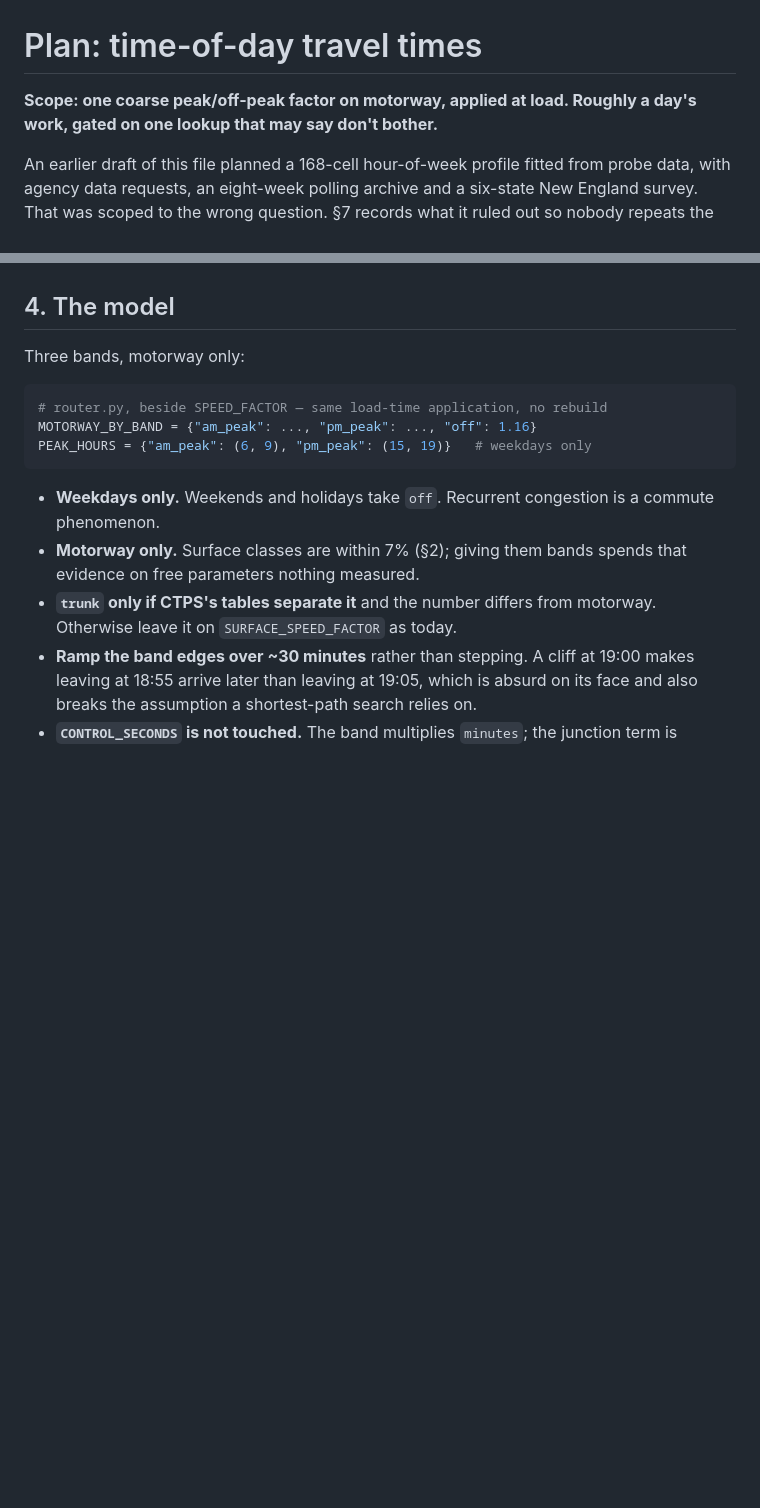
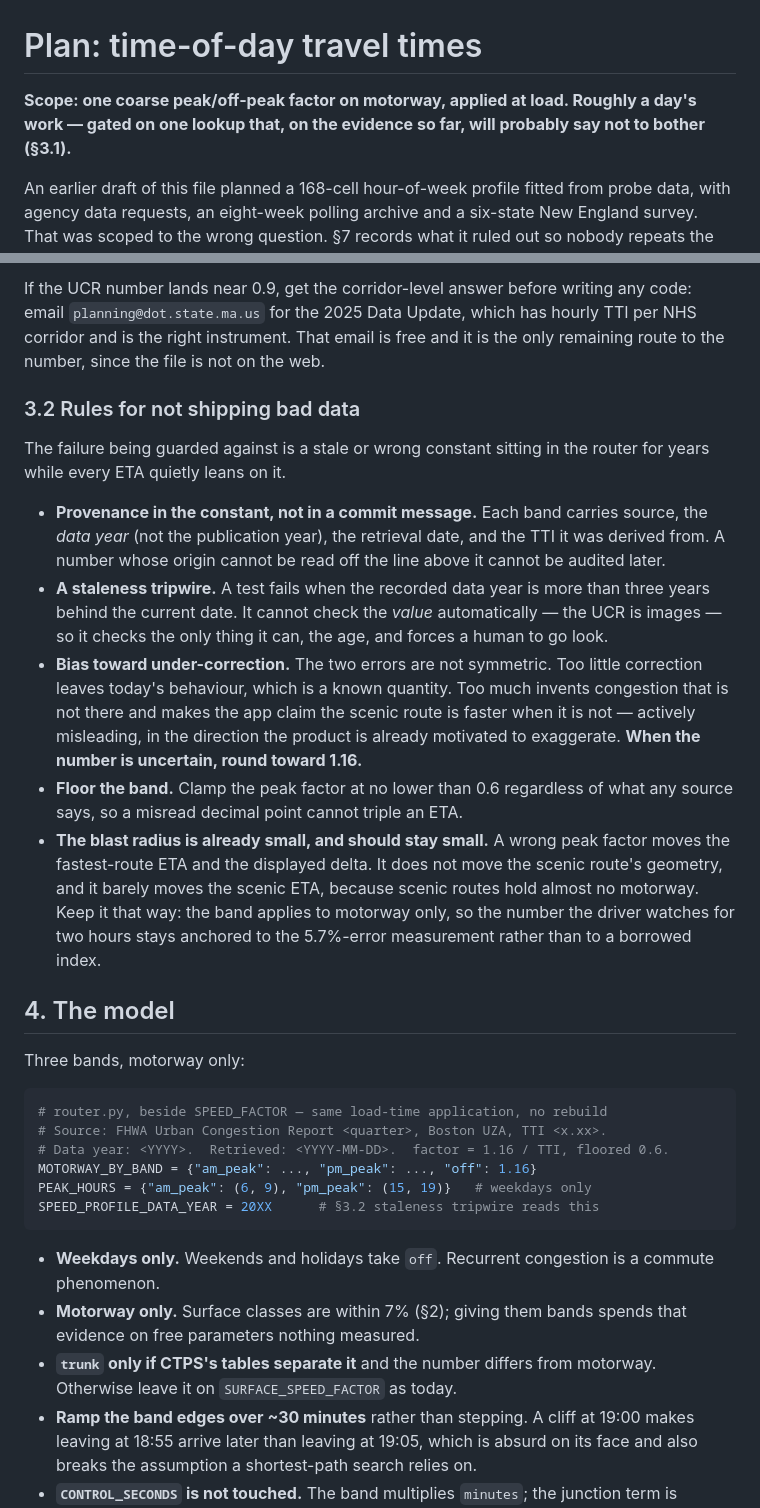
Before and after one commit to Jamesk1281/Scenic, a Markdown page: docs/traffic-schedule-plan.md, 2 parts joined by grey strips. Drawn GitHub-style; blank space fills up the shorter version.

````diff
--- a/docs/traffic-schedule-plan.md
+++ b/docs/traffic-schedule-plan.md
@@ -1,7 +1,8 @@
 # Plan: time-of-day travel times
 
 **Scope: one coarse peak/off-peak factor on motorway, applied at load. Roughly a
-day's work, gated on one lookup that may say don't bother.**
+day's work — gated on one lookup that, on the evidence so far, will probably say
+not to bother (§3.1).**
 
 An earlier draft of this file planned a 168-cell hour-of-week profile fitted
 from probe data, with agency data requests, an eight-week polling archive and a
@@ -90,3 +104,35 @@ exists, since 2019 is pre-pandemic. Not a blocker — send it and proceed.
+If the UCR number lands near 0.9, get the corridor-level answer before writing
+any code: email `planning@dot.state.ma.us` for the 2025 Data Update, which has
+hourly TTI per NHS corridor and is the right instrument. That email is free and
+it is the only remaining route to the number, since the file is not on the web.
+
+### 3.2 Rules for not shipping bad data
+
+The failure being guarded against is a stale or wrong constant sitting in the
+router for years while every ETA quietly leans on it.
+
+* **Provenance in the constant, not in a commit message.** Each band carries
+  source, the *data year* (not the publication year), the retrieval date, and
+  the TTI it was derived from. A number whose origin cannot be read off the
+  line above it cannot be audited later.
+* **A staleness tripwire.** A test fails when the recorded data year is more
+  than three years behind the current date. It cannot check the *value*
+  automatically — the UCR is images — so it checks the only thing it can, the
+  age, and forces a human to go look.
+* **Bias toward under-correction.** The two errors are not symmetric. Too little
+  correction leaves today's behaviour, which is a known quantity. Too much
+  invents congestion that is not there and makes the app claim the scenic route
+  is faster when it is not — actively misleading, in the direction the product
+  is already motivated to exaggerate. **When the number is uncertain, round
+  toward 1.16.**
+* **Floor the band.** Clamp the peak factor at no lower than 0.6 regardless of
+  what any source says, so a misread decimal point cannot triple an ETA.
+* **The blast radius is already small, and should stay small.** A wrong peak
+  factor moves the fastest-route ETA and the displayed delta. It does not move
+  the scenic route's geometry, and it barely moves the scenic ETA, because
+  scenic routes hold almost no motorway. Keep it that way: the band applies to
+  motorway only, so the number the driver watches for two hours stays anchored
+  to the 5.7%-error measurement rather than to a borrowed index.
 
 ## 4. The model
 
@@ -94,8 +140,11 @@ Three bands, motorway only:
 
 ```python
 # router.py, beside SPEED_FACTOR — same load-time application, no rebuild
+# Source: FHWA Urban Congestion Report <quarter>, Boston UZA, TTI <x.xx>.
+# Data year: <YYYY>.  Retrieved: <YYYY-MM-DD>.  factor = 1.16 / TTI, floored 0.6.
 MOTORWAY_BY_BAND = {"am_peak": ..., "pm_peak": ..., "off": 1.16}
 PEAK_HOURS = {"am_peak": (6, 9), "pm_peak": (15, 19)}   # weekdays only
+SPEED_PROFILE_DATA_YEAR = 20XX      # §3.2 staleness tripwire reads this
 ```
 
 * **Weekdays only.** Weekends and holidays take `off`. Recurrent congestion is a
````
Also changed, not shown: other parts of docs/traffic-schedule-plan.md (+40 -21 lines).
